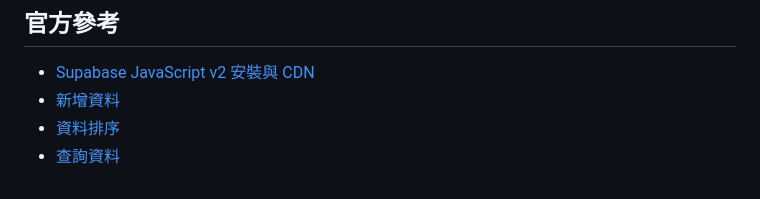
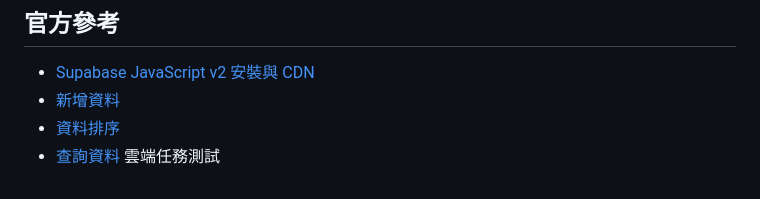
Before and after one commit to cj2vum4/class, a Markdown page: README.md, the part around the change. Rendered like a GitHub page.

Commit message:
文件：在 README 加入雲端任務測試

```diff
--- a/README.md
+++ b/README.md
@@ -66,3 +66,4 @@
 - [新增資料](https://supabase.com/docs/reference/javascript/insert)
 - [資料排序](https://supabase.com/docs/reference/javascript/using-modifiers-order)
 - [查詢資料](https://supabase.com/docs/reference/javascript/select)
+雲端任務測試
```
